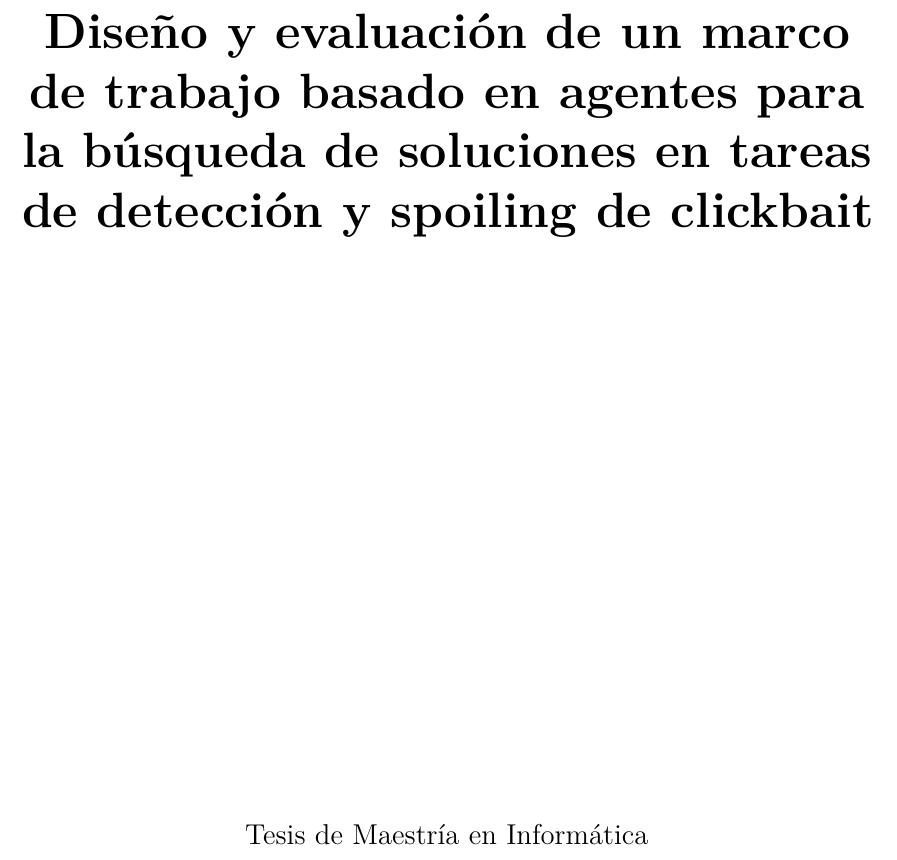
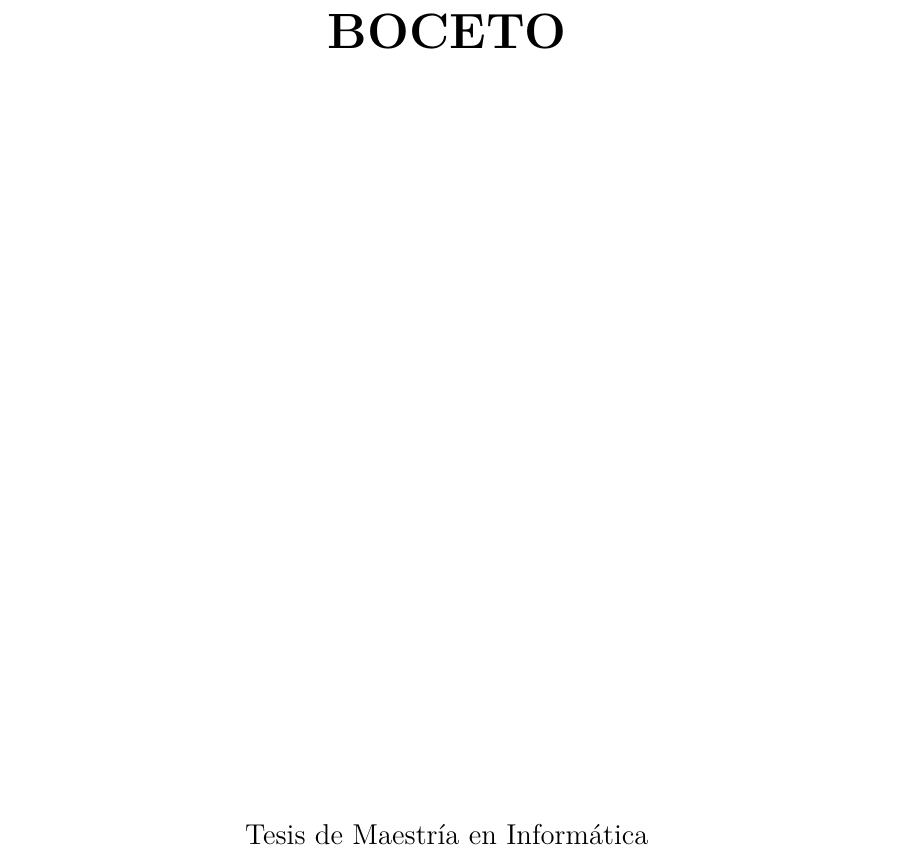
Before and after one commit to DiazCerecetto/clickbait, a LaTeX book (main.tex): part of page 1 of 16, cut at the place of the change. Compiled offline with pdfLaTeX.

Commit message:
Actualizar tesis desde 83981f2

```diff
--- a/main.tex
+++ b/main.tex
@@ -18,7 +18,7 @@
 \hypersetup{
   hidelinks,
   hypertexnames=false,
-  pdftitle={Diseño y evaluación de un marco de trabajo basado en agentes para la búsqueda de soluciones en tareas de detección y spoiling de clickbait},
+  pdftitle={BOCETO},
   pdfauthor={Miguelángel Díaz Cerecetto}
 }
 \setlength{\parindent}{1.2em}
@@ -31,7 +31,7 @@
 \begin{titlepage}
 \centering
 \vspace*{2.2cm}
-{\Huge\bfseries Diseño y evaluación de un marco de trabajo basado en agentes para la búsqueda de soluciones en tareas de detección y spoiling de clickbait\par}
+{\Huge\bfseries BOCETO\par}
 \vfill
 {\large Tesis de Maestría en Informática\par}
 \vspace{0.7cm}
```
